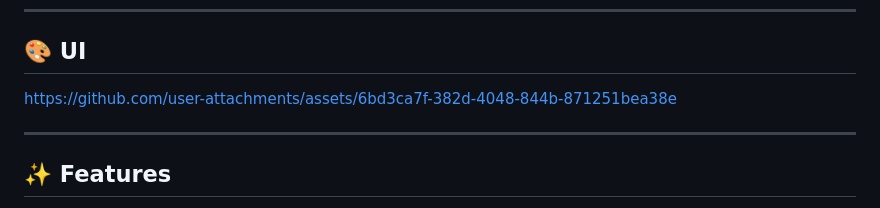
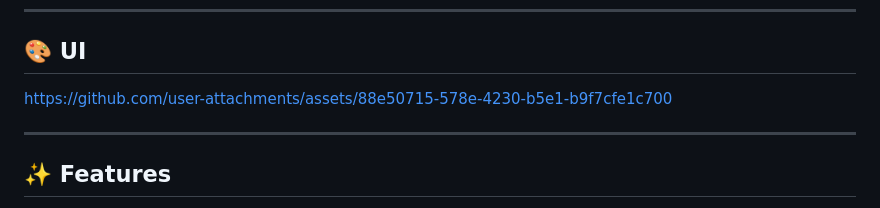
Before and after one commit to MdHadiuzzaman0/A_07_KeenKeeper, a Markdown page: README.md, the part around the change. GitHub-like rendering.

```diff
--- a/README.md
+++ b/README.md
@@ -44,7 +44,9 @@ This project focuses on **React state management, Context API, React Router v7,
 <hr/>
 
 ## 🎨 UI
-https://github.com/user-attachments/assets/6bd3ca7f-382d-4048-844b-871251bea38e
+https://github.com/user-attachments/assets/88e50715-578e-4230-b5e1-b9f7cfe1c700
+
+
 <hr/>
 
 ## ✨ Features
```
